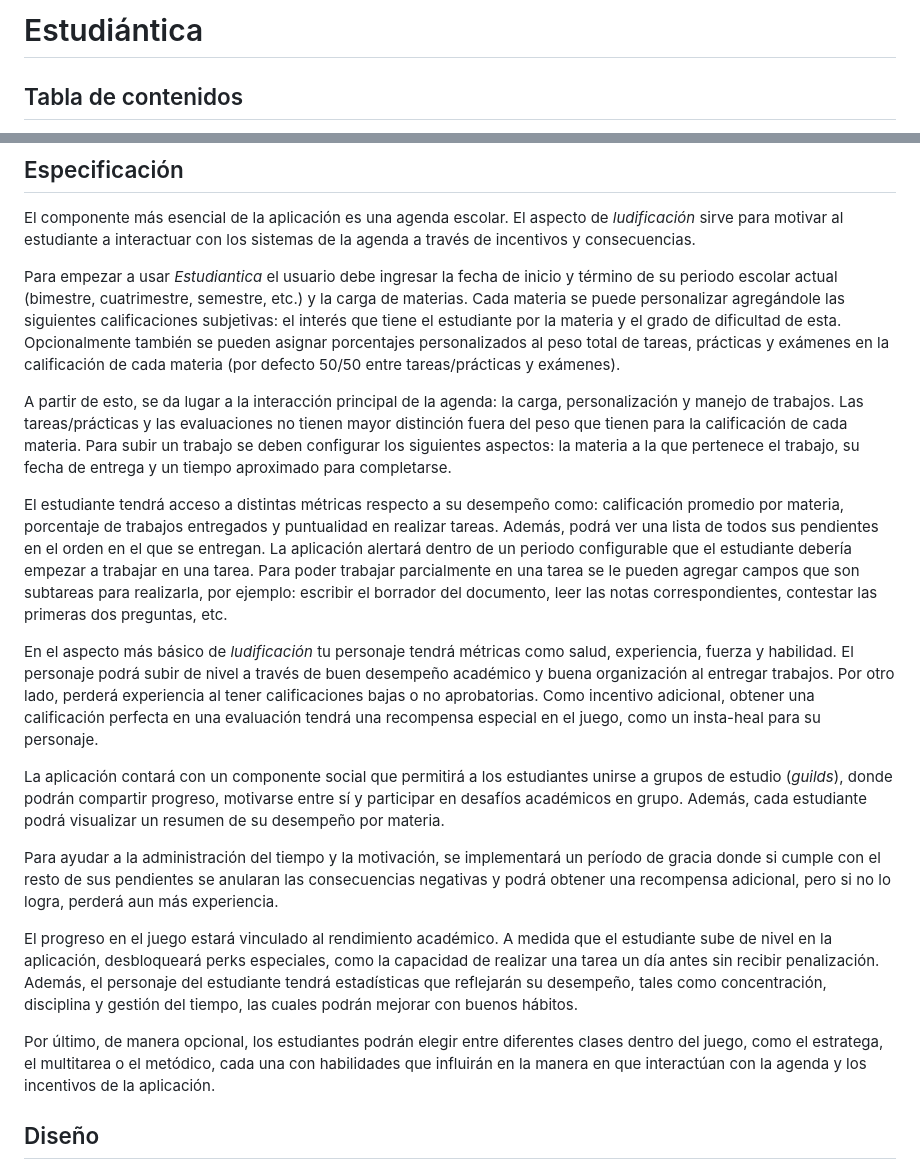
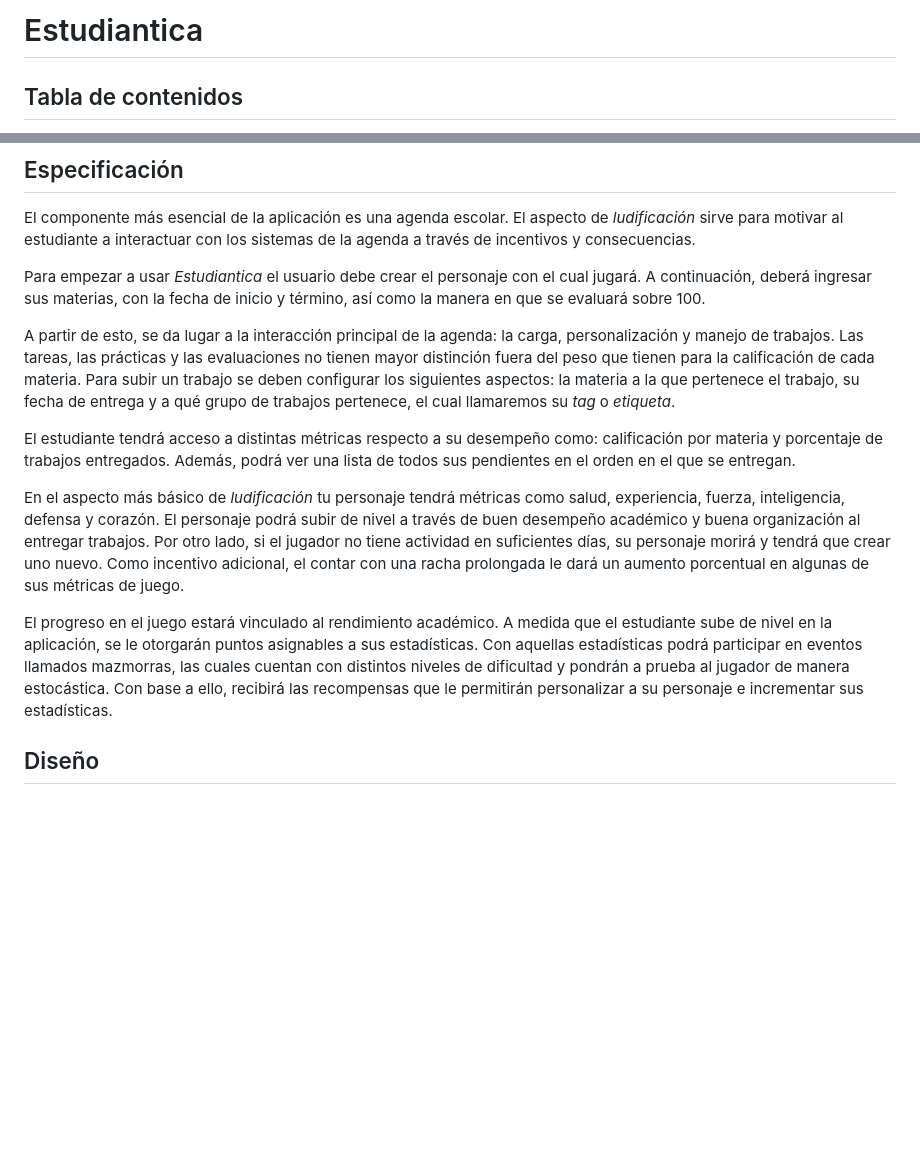
Before and after one commit to srp-mx/equipo-4-ing-sw, a Markdown page: DOCUMENTACION.md, 2 parts joined by grey strips. Rendered like a GitHub page; blank space fills up the shorter version.

Commit message:
Modified specification to fit the new scope

```diff
--- a/DOCUMENTACION.md
+++ b/DOCUMENTACION.md
@@ -1,4 +1,4 @@
-# Estudiántica
+# Estudiantica
 
 ## Tabla de contenidos
 
@@ -39,61 +39,37 @@ El componente más esencial de la aplicación es una agenda escolar. El aspecto
 de *ludificación* sirve para motivar al estudiante a interactuar con los
 sistemas de la agenda a través de incentivos y consecuencias.
 
-Para empezar a usar *Estudiantica* el usuario debe ingresar la fecha de inicio y
-término de su periodo escolar actual (bimestre, cuatrimestre, semestre, etc.) y
-la carga de materias. Cada materia se puede personalizar agregándole las
-siguientes calificaciones subjetivas: el interés que tiene el estudiante por la
-materia y el grado de dificultad de esta. Opcionalmente también se pueden
-asignar porcentajes personalizados al peso total de tareas, prácticas y exámenes
-en la calificación de cada materia (por defecto 50/50 entre tareas/prácticas y
-exámenes).
+Para empezar a usar *Estudiantica* el usuario debe crear el personaje con el
+cual jugará. A continuación, deberá ingresar sus materias, con la fecha de
+inicio y término, así como la manera en que se evaluará sobre 100.
 
-A partir de esto, se da lugar a la interacción principal de la agenda: la carga,
-personalización y manejo de trabajos. Las tareas/prácticas y las evaluaciones no
-tienen mayor distinción fuera del peso que tienen para la calificación de cada
-materia. Para subir un trabajo se deben configurar los siguientes aspectos: la
-materia a la que pertenece el trabajo, su fecha de entrega y un tiempo aproximado
-para completarse.
+A partir de esto, se da lugar a la interacción principal de la agenda: la
+carga, personalización y manejo de trabajos. Las tareas, las prácticas y las
+evaluaciones no tienen mayor distinción fuera del peso que tienen para la
+calificación de cada materia. Para subir un trabajo se deben configurar los
+siguientes aspectos: la materia a la que pertenece el trabajo, su fecha de
+entrega y a qué grupo de trabajos pertenece, el cual llamaremos su *tag* o
+*etiqueta*.
 
 El estudiante tendrá acceso a distintas métricas respecto a su desempeño como:
-calificación promedio por materia, porcentaje de trabajos entregados y
-puntualidad en realizar tareas. Además, podrá ver una lista de todos sus
-pendientes en el orden en el que se entregan. La aplicación alertará dentro de
-un periodo configurable que el estudiante debería empezar a trabajar en una
-tarea. Para poder trabajar parcialmente en una tarea se le pueden agregar campos
-que son subtareas para realizarla, por ejemplo: escribir el borrador del
-documento, leer las notas correspondientes, contestar las primeras dos
-preguntas, etc.
+calificación por materia y porcentaje de trabajos entregados. Además, podrá ver
+una lista de todos sus pendientes en el orden en el que se entregan.
 
 En el aspecto más básico de *ludificación* tu personaje tendrá métricas como
-salud, experiencia, fuerza y habilidad. El personaje podrá subir de nivel a
-través de buen desempeño académico y buena organización al entregar trabajos.
-Por otro lado, perderá experiencia al tener calificaciones bajas o no
-aprobatorias. Como incentivo adicional, obtener una calificación perfecta en una
-evaluación tendrá una recompensa especial en el juego, como un insta-heal para
-su personaje.
-
-La aplicación contará con un componente social que permitirá a los estudiantes
-unirse a grupos de estudio (*guilds*), donde podrán compartir progreso,
-motivarse entre sí y participar en desafíos académicos en grupo. Además, cada
-estudiante podrá visualizar un resumen de su desempeño por materia.
-
-Para ayudar a la administración del tiempo y la motivación, se implementará un
-período de gracia donde si cumple con el resto de sus pendientes se anularan las
-consecuencias negativas y podrá obtener una recompensa adicional, pero si no lo
-logra, perderá aun más experiencia.
+salud, experiencia, fuerza, inteligencia, defensa y corazón. El personaje podrá
+subir de nivel a través de buen desempeño académico y buena organización al
+entregar trabajos. Por otro lado, si el jugador no tiene actividad en
+suficientes días, su personaje morirá y tendrá que crear uno nuevo. Como
+incentivo adicional, el contar con una racha prolongada le dará un aumento
+porcentual en algunas de sus métricas de juego.
 
 El progreso en el juego estará vinculado al rendimiento académico. A medida que
-el estudiante sube de nivel en la aplicación, desbloqueará perks especiales,
-como la capacidad de realizar una tarea un día antes sin recibir penalización.
-Además, el personaje del estudiante tendrá estadísticas que reflejarán su
-desempeño, tales como concentración, disciplina y gestión del tiempo, las cuales
-podrán mejorar con buenos hábitos.
-
-Por último, de manera opcional, los estudiantes podrán elegir entre diferentes
-clases dentro del juego, como el estratega, el multitarea o el metódico, cada
-una con habilidades que influirán en la manera en que interactúan con la agenda
-y los incentivos de la aplicación.
+el estudiante sube de nivel en la aplicación, se le otorgarán puntos asignables
+a sus estadísticas. Con aquellas estadísticas podrá participar en eventos
+llamados mazmorras, las cuales cuentan con distintos niveles de dificultad y
+pondrán a prueba al jugador de manera estocástica. Con base a ello, recibirá
+las recompensas que le permitirán personalizar a su personaje e incrementar
+sus estadísticas.
 
 ## Diseño
 
```
